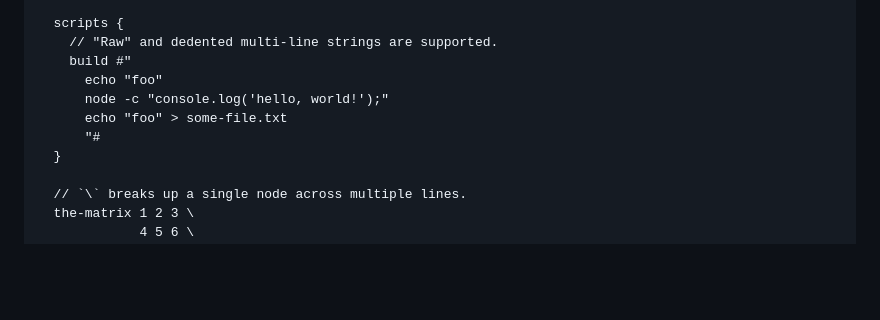
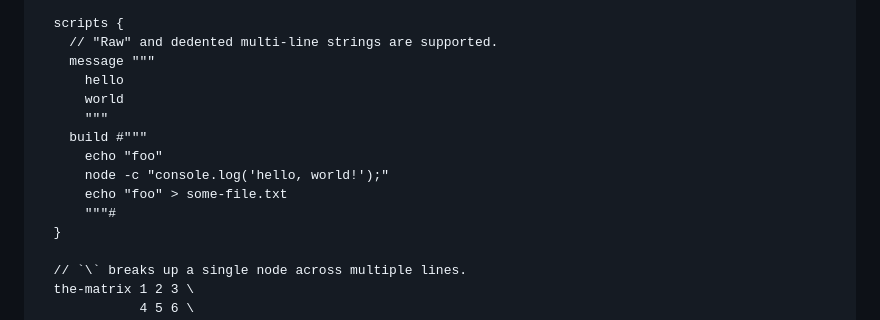
Before and after one commit to kdl-org/kdl, a Markdown page: README.md, the part around the change. Drawn GitHub-style; blank space fills up the shorter version.

```diff
--- a/README.md
+++ b/README.md
@@ -25,11 +25,15 @@ package {
 
   scripts {
     // "Raw" and dedented multi-line strings are supported.
-    build #"
+    message """
+      hello
+      world
+      """
+    build #"""
       echo "foo"
       node -c "console.log('hello, world!');"
       echo "foo" > some-file.txt
-      "#
+      """#
   }
 
   // `\` breaks up a single node across multiple lines.
```
Also changed, not shown: SPEC.md (+52 -33 lines).
